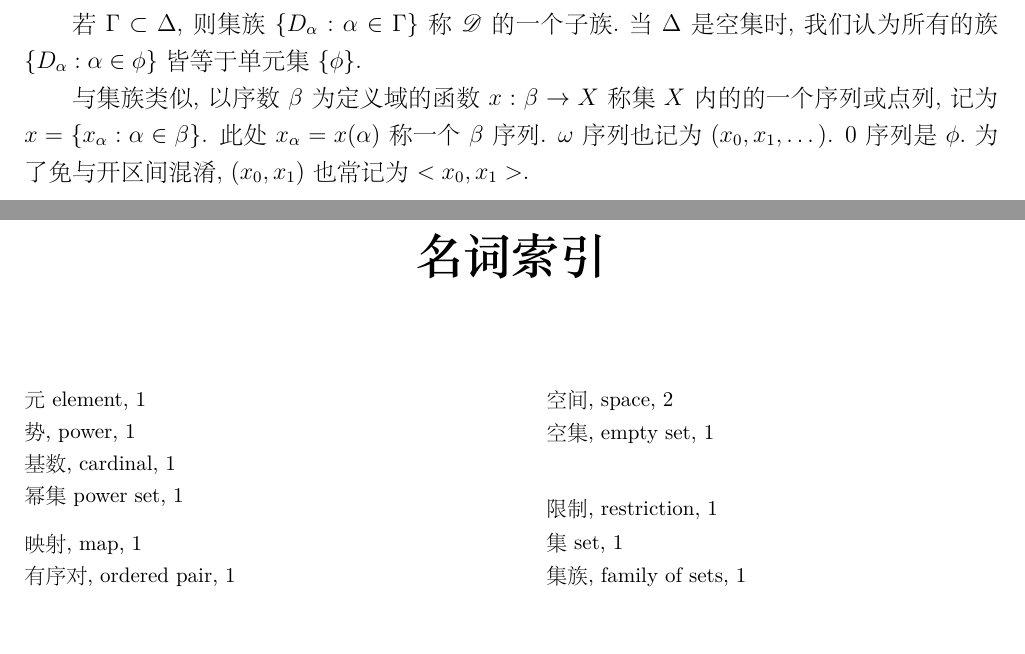
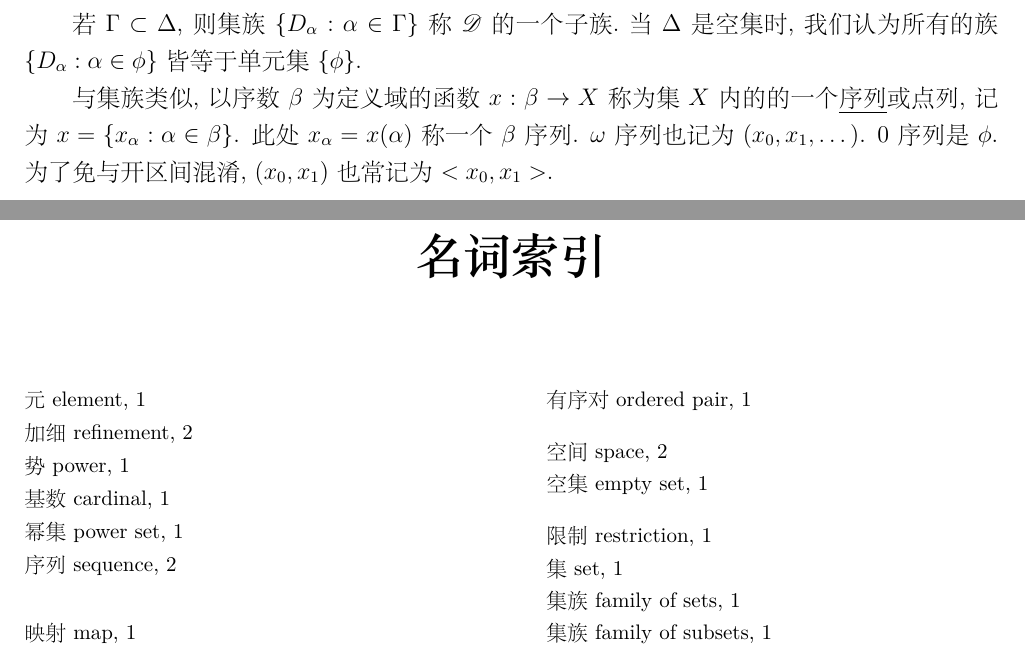
Before and after one commit to binglsea/coverpro, a LaTeX thesis (main.tex, which reads ch1.1.tex): two parts of pages 5 and 23 of 23, joined at a grey line, cut so that both start at the same text. The pictures show the PDF file main.pdf that the author committed with the source.

Commit message:
refinement

```diff
--- a/ch1.1.tex
+++ b/ch1.1.tex
@@ -22,33 +22,33 @@ $P=Q$可以表示$P$是$Q$的一个名称(暂用的或专用的).
 例如$A=\{x,y\}$,这里$A$是右边那个无序对的暂用名称.
 $\mathbb{R} = \{x: x$ 是一个实数\}表示我们总用$\mathbb{R}$表示实数
 直线並赋予区间拓扑.
-$\phi=\{u: u\ne u\}$表示唯一的\underline{空集}\index{空集,  empty set}.
+$\phi=\{u: u\ne u\}$表示唯一的\underline{空集}\index{空集  empty set}.
 $P$也可以是$Q$的一个缩写或简记. 如$\mathscr{P}(X)=\{A:A\subset X\}$,
 叫$X$的\underline{幂集}\index{幂集 power set}.
-$(x, y) = \{ \{x\}, \{x, y\}\}$ 叫一个\underline{有序对}\index{有序对, ordered pair}.
+$(x, y) = \{ \{x\}, \{x, y\}\}$ 叫一个\underline{有序对}\index{有序对 ordered pair}.
 当 $A\ne \phi$且$B\ne \phi$时, $A\times B = \{(x, y): x\in A, y\in B\}$.
 $B^A = \{f\subset A\times B: f$ 是从 $A$ 到 $B$ 内的一个函数\}.
 $A\times \phi = \phi$. $B^\phi = \{\phi\}$.
-\underline{映射}\index{映射, map}与函数同义.  若$f\in B^A$, 常记 $f: A\to B$. 称 $f$ 是一个
+\underline{映射}\index{映射 map}与函数同义.  若$f\in B^A$, 常记 $f: A\to B$. 称 $f$ 是一个
 单射或者$1$-$1$的, 如果$A$内不同的元在  $f$下有不同的像.
 称为$f$是一个满射或到上的,如果$B$的每个元皆是
 $A$内某个元的像. 既是单射又是满射则称为一个双射.
 设$C\subset A$, 则 $A\vert{}_C = f\cap (C\times B)$ 叫 $f$
-在$C$上的\begin{kaishu}限制\end{kaishu}\index{限制, restriction}.
+在$C$上的\underline{限制}\index{限制 restriction}.
 
 我们用$\alpha, \beta, \gamma$等表示序数. $\alpha = \{\beta: \beta < \alpha\}$. $\beta \in \alpha \Leftrightarrow\beta<\alpha$. 基数是
 初始序数,用$\kappa,\lambda$ 等表示. $\omega = \{0, 1, 2, \dots\}$ 表
 最小无限基数.它的元,即自然数,用$m, n, i , k$等表示.
 对$n>0, n = \{0,1,2, \dots, n-1\}$. 我们用$|A|$表示$A$
-的\begin{kaishu}势\end{kaishu}\index{势, power}或\begin{kaishu}基数\end{kaishu}\index{基数, cardinal}.
+的\underline{势}\index{势 power}或\underline{基数}\index{基数 cardinal}.
 记$[A]^0=\{\phi\}$. 对$n\ge1, [A]^n = \{S\subset A: |S| = n\}$.
 $[A]^{<\omega} = \bigcup_{n<\omega}[A]^n$.
 
 %----------------
 \subsection{集族}\label{ch1.1.1}
 设$\Delta$是以序数为元的一个集.
-符号$\{D_\alpha : \alpha\in\Delta\}$称为集$X$的一个子集\begin{kaishu}族\end{kaishu}或
-$X$内的一个\underline{集族}\index{集族, family of sets},是指存在
+符号$\{D_\alpha : \alpha\in\Delta\}$称为集$X$的一个\underline{子集族}\index{集族 family of subsets} 或
+$X$内的一个\underline{集族}\index{集族 family of sets},是指存在
 一个函数$f:\Delta \to \mathscr{P}(X)$
 使得$\forall \alpha \in \Delta, f(\alpha)=D_\alpha$.
 $\Delta$叫这个集族的指标集. $\mathscr{P}(X)$
@@ -70,13 +70,13 @@ st$(x, \mathscr{D}) = \bigcup(\mathscr{D})_x$.
 若$\Gamma\subset\Delta$, 则集族$\{D_\alpha : \alpha\in\Gamma\}$称$\mathscr{D}$的一个子族.当$\Delta$是空集时,我们认为所有的族$\{D_\alpha : \alpha\in\phi\}$皆等于单元集$\{\phi\}$.
 
 与集族类似,以序数$\beta$为定义域的函数
-$x: \beta\to X$称集$X$内的的一个序列或点列, 记为$x=\{x_\alpha : \alpha\in\beta\}$.
+$x: \beta\to X$称为集$X$内的的一个\underline{序列}\index{序列 sequence}或点列, 记为$x=\{x_\alpha : \alpha\in\beta\}$.
 此处$x_\alpha=x(\alpha)$称一个$\beta$序列. $\omega$序列也记为
 $(x_0, x_1, \dots)$. 0 序列是$\phi$.为了免与开区间混淆, $(x_0, x_1)$也常记为$<x_0, x_1>$.
 
 %----------------
 \subsection{空间与覆盖}\label{ch1.1.2}
-拓扑空间简称为\underline{空间}\index{空间, space}, 不附加任何分离公理.
+拓扑空间简称为\underline{空间}\index{空间 space}, 不附加任何分离公理.
 正规、正则空间也不必是$T_1$的.此后,凡$X$,$Y$皆表空间.
 设$x\in X$, 记
 $\textrm{top}(x) = \{W: W$是$X$的开集, 使得$ x\in W\}$.
@@ -84,7 +84,8 @@ $\textrm{top}(x) = \{W: W$是$X$的开集, 使得$ x\in W\}$.
 设$\mathscr{D}=\{D_\alpha:\alpha\in\Delta\}$是$X$的一个子集族,则记
 $\mathscr{D}^\circ=\{D^\circ_\alpha:\alpha\in\Delta\}$,
 $\overline{\mathscr{D}}=\{\overline{D}_\alpha:\alpha\in\Delta\}$.当$\bigcup\mathscr{D} = X$
-时,称$\mathscr{D}$是$X$的一个覆盖.二覆盖之间的一个基本关系叫加细.
+时,称$\mathscr{D}$是$X$的一个覆盖.二覆盖之间的一个基本关系
+叫\underline{加细}\index{加细 refinement}.
 设$\mathscr{V}=\{V_\beta:\beta\in\Gamma\}$是$X$的另一子集族,
 称$\mathscr{V}$加细$\mathscr{D}$,如果$\forall\beta\in\Gamma$,
 $\exists\, \delta (\beta)\in\Delta, V_\beta\subset D_{\delta(\beta)}$.
```
Also changed, not shown: main.ind, main.pdf, 4 other files.
